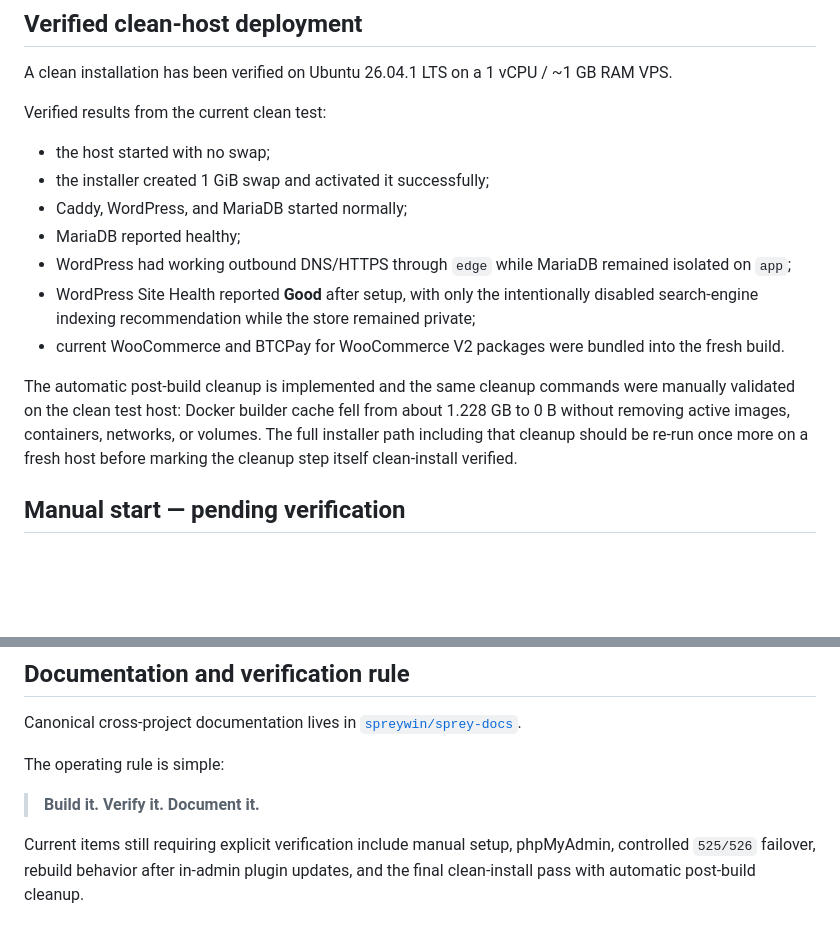
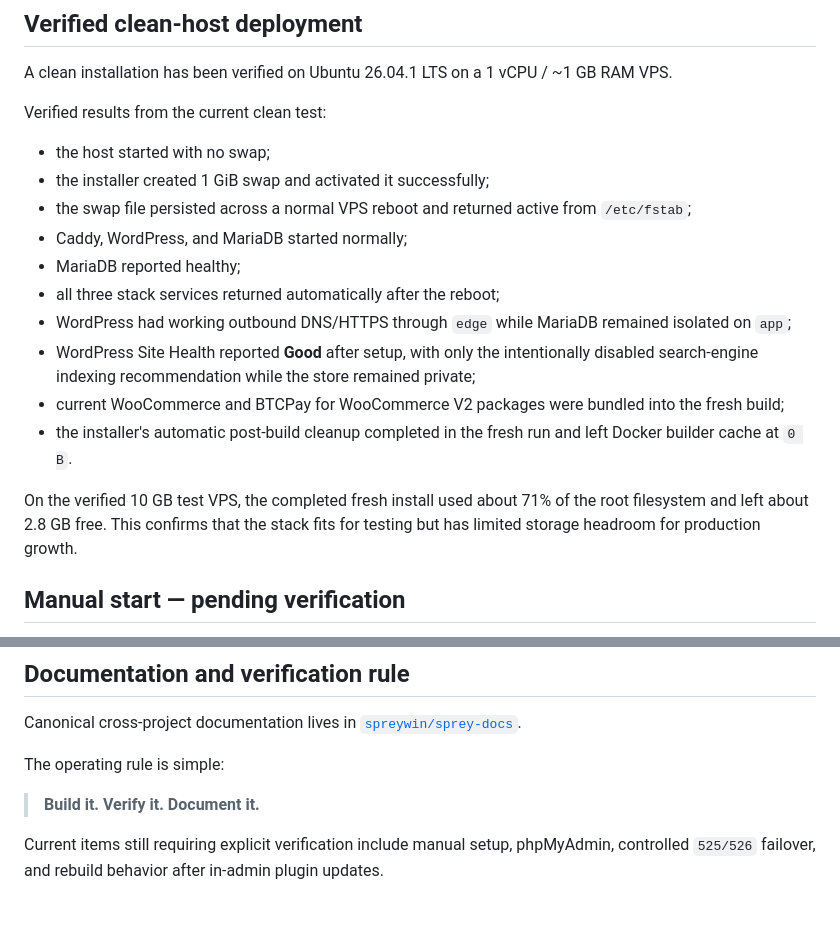
Before and after one commit to spreywin/sprey-wp-stack, a Markdown page: README.md, 2 parts joined by grey strips. Drawn GitHub-style; blank space fills up the shorter version.

Commit message:
Record verified swap persistence and clean install cleanup

```diff
--- a/README.md
+++ b/README.md
@@ -74,13 +74,16 @@ Verified results from the current clean test:
 
 - the host started with no swap;
 - the installer created 1 GiB swap and activated it successfully;
+- the swap file persisted across a normal VPS reboot and returned active from `/etc/fstab`;
 - Caddy, WordPress, and MariaDB started normally;
 - MariaDB reported healthy;
+- all three stack services returned automatically after the reboot;
 - WordPress had working outbound DNS/HTTPS through `edge` while MariaDB remained isolated on `app`;
 - WordPress Site Health reported **Good** after setup, with only the intentionally disabled search-engine indexing recommendation while the store remained private;
-- current WooCommerce and BTCPay for WooCommerce V2 packages were bundled into the fresh build.
+- current WooCommerce and BTCPay for WooCommerce V2 packages were bundled into the fresh build;
+- the installer's automatic post-build cleanup completed in the fresh run and left Docker builder cache at `0 B`.
 
-The automatic post-build cleanup is implemented and the same cleanup commands were manually validated on the clean test host: Docker builder cache fell from about 1.228 GB to 0 B without removing active images, containers, networks, or volumes. The full installer path including that cleanup should be re-run once more on a fresh host before marking the cleanup step itself clean-install verified.
+On the verified 10 GB test VPS, the completed fresh install used about 71% of the root filesystem and left about 2.8 GB free. This confirms that the stack fits for testing but has limited storage headroom for production growth.
 
 ## Manual start — pending verification
 
@@ -228,4 +231,4 @@ The operating rule is simple:
 
 > **Build it. Verify it. Document it.**
 
-Current items still requiring explicit verification include manual setup, phpMyAdmin, controlled `525/526` failover, rebuild behavior after in-admin plugin updates, and the final clean-install pass with automatic post-build cleanup.
+Current items still requiring explicit verification include manual setup, phpMyAdmin, controlled `525/526` failover, and rebuild behavior after in-admin plugin updates.
```
